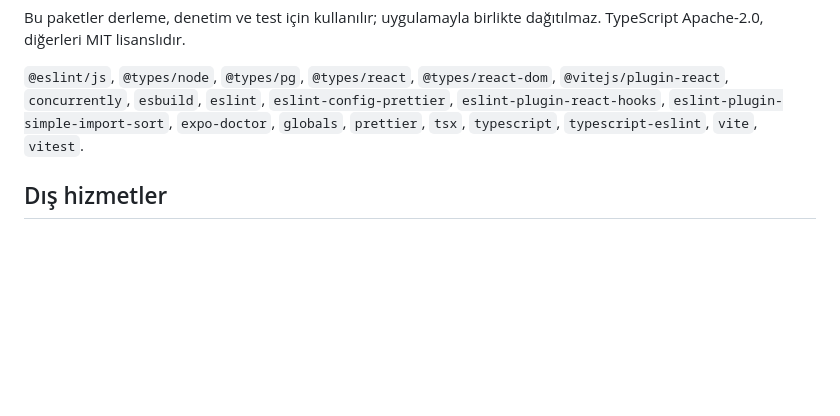
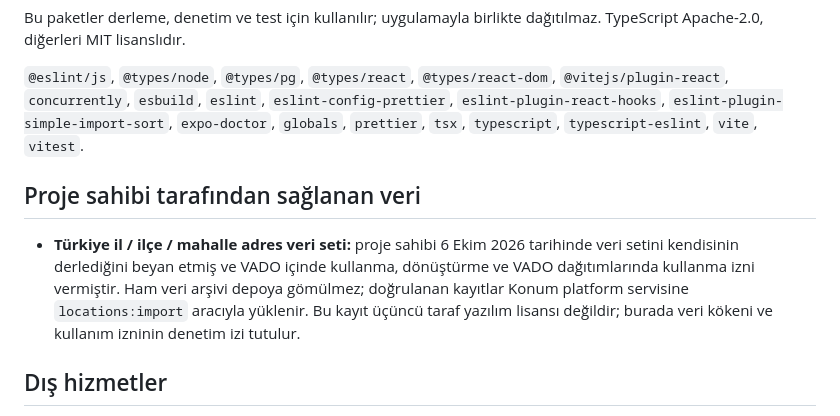
Before and after one commit to zafersari82/gezi1, a Markdown page: THIRD_PARTY_NOTICES.md, the part around the change. GitHub-like rendering; blank space fills up the shorter version.

Commit message:
2.8: Adres veri seti kullanım iznini belgele

```diff
--- a/THIRD_PARTY_NOTICES.md
+++ b/THIRD_PARTY_NOTICES.md
@@ -74,6 +74,14 @@ Apache-2.0, diğerleri MIT lisanslıdır.
 `eslint-plugin-react-hooks`, `eslint-plugin-simple-import-sort`, `expo-doctor`, `globals`,
 `prettier`, `tsx`, `typescript`, `typescript-eslint`, `vite`, `vitest`.
 
+## Proje sahibi tarafından sağlanan veri
+
+- **Türkiye il / ilçe / mahalle adres veri seti:** proje sahibi 6 Ekim 2026 tarihinde veri setini
+  kendisinin derlediğini beyan etmiş ve VADO içinde kullanma, dönüştürme ve VADO dağıtımlarında
+  kullanma izni vermiştir. Ham veri arşivi depoya gömülmez; doğrulanan kayıtlar Konum platform
+  servisine `locations:import` aracıyla yüklenir. Bu kayıt üçüncü taraf yazılım lisansı değildir;
+  burada veri kökeni ve kullanım izninin denetim izi tutulur.
+
 ## Dış hizmetler
 
 - **Jitsi Meet** (Apache-2.0): görüntülü görüşme düğmesi `EXPO_PUBLIC_JITSI_URL` adresindeki Jitsi
```
